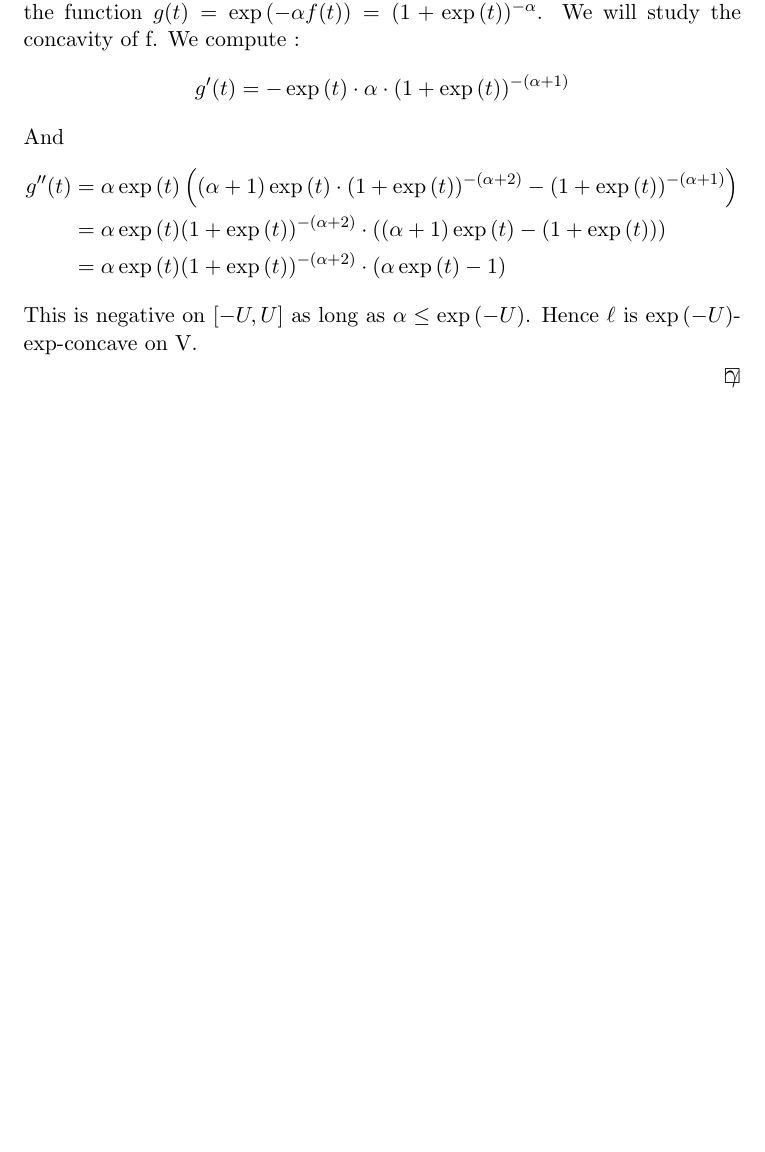
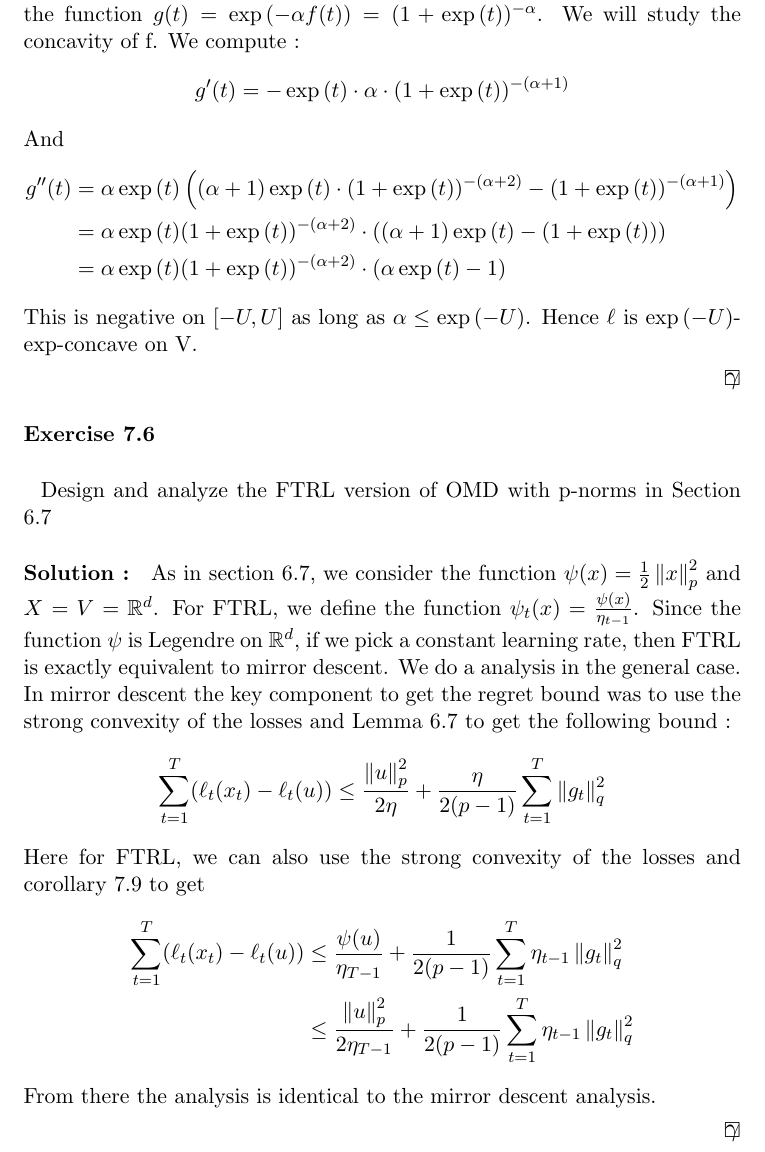
Before and after one commit to ludovicschwartz/modern_intro_OL_solutions, a LaTeX document (chapter_07/main.tex, which reads chapter_07/06.tex): part of page 3 of 3, cut so that both start at the same text, the shorter picture padded with empty space. Compiled offline with pdfLaTeX.

Commit message:
Added exercise 7.6

```diff
--- a/chapter_07/06.tex
+++ b/chapter_07/06.tex
@@ -1,6 +1,20 @@
 %! TEX root = ./main.tex
-\begin{exercise}[TODO]{}
+\begin{exercise}[]{}
+	Design and analyze the FTRL version of OMD with p-norms in Section 6.7
 \end{exercise}
 
-\begin{solution}[TODO]
+\begin{solution}[]
+	As in section 6.7, we consider the function $ \psi(x) = \frac{1}{2} \norm{x}_p^2 $ and $ X = V = \mathbb{R}^d $. For FTRL, we define the function $ \psi_t(x) = \frac{\psi(x)}{\eta_{t-1}} $. Since the function $ \psi $ is Legendre on $ \mathbb{R}^d $, if we pick a constant learning rate, then FTRL is exactly equivalent to mirror descent. We do a analysis in the general case.
+In mirror descent the key component to get the regret bound was to use the strong convexity of the losses and Lemma 6.7 to get the following bound :
+\begin{equation*}
+	\sum_{t=1}^{T}(\ell_t(x_t)-\ell_t(u)) \leq \frac{\norm{u}_p^2}{2 \eta} + \frac{\eta}{2(p-1)}\sum_{t=1}^{T}\norm{g_t}_q^2
+\end{equation*}
+Here for FTRL, we can also use the strong convexity of the losses and corollary 7.9 to get
+\begin{align*}
+	\sum_{t=1}^{T}(\ell_t(x_t)-\ell_t(u)) &\leq \frac{\psi(u)}{\eta_{T-1}} + \frac{1}{2(p-1)}\sum_{t=1}^{T} \eta_{t-1}\norm{g_t}_q^2 \\
+					      &\leq \frac{\norm{u}_p^2}{2\eta_{T-1}} + \frac{1}{2(p-1)}\sum_{t=1}^{T} \eta_{t-1}\norm{g_t}_q^2
+\end{align*}
+From there the analysis is identical to the mirror descent analysis.
+
+
 \end{solution}
```
Also changed, not shown: main.pdf.
